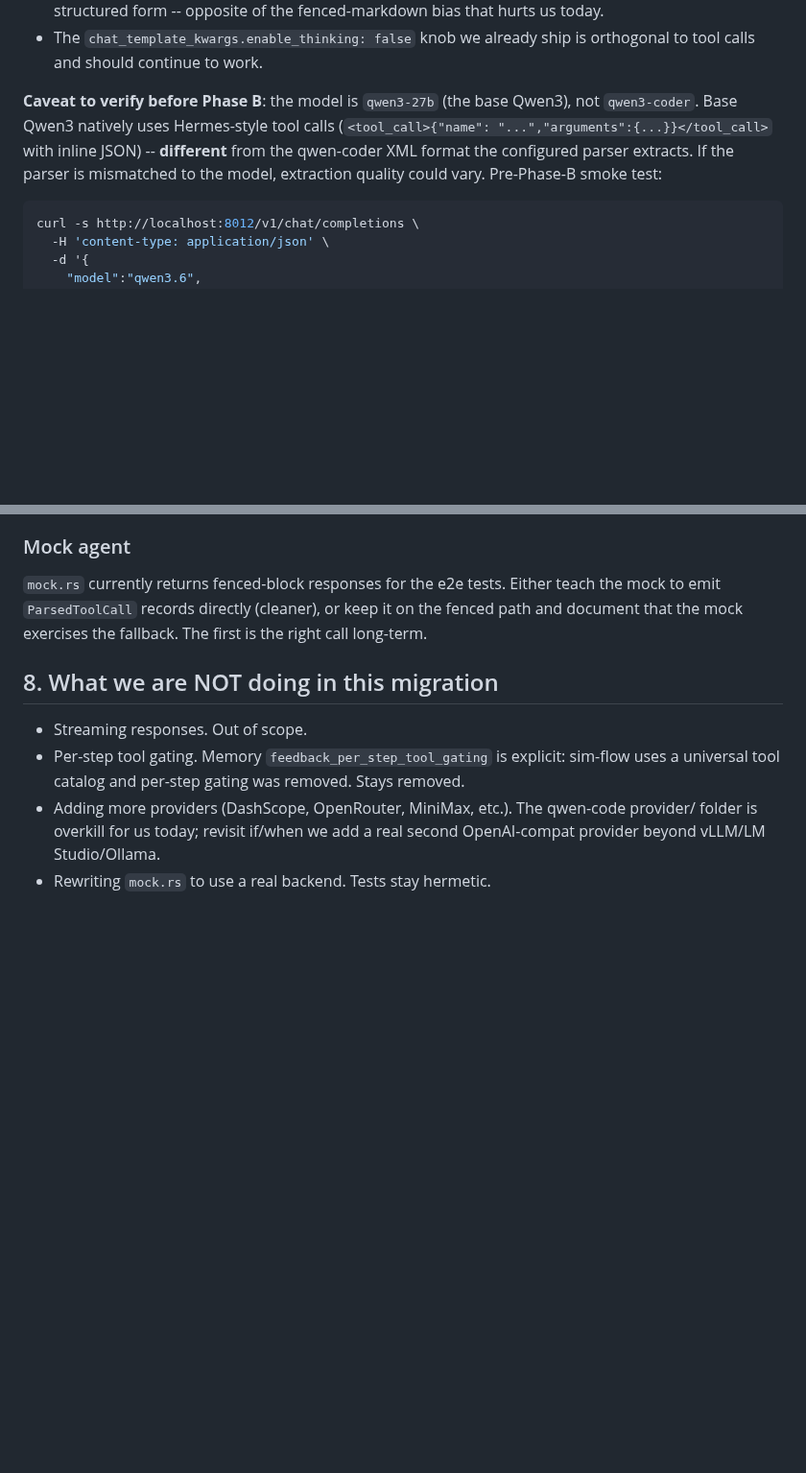
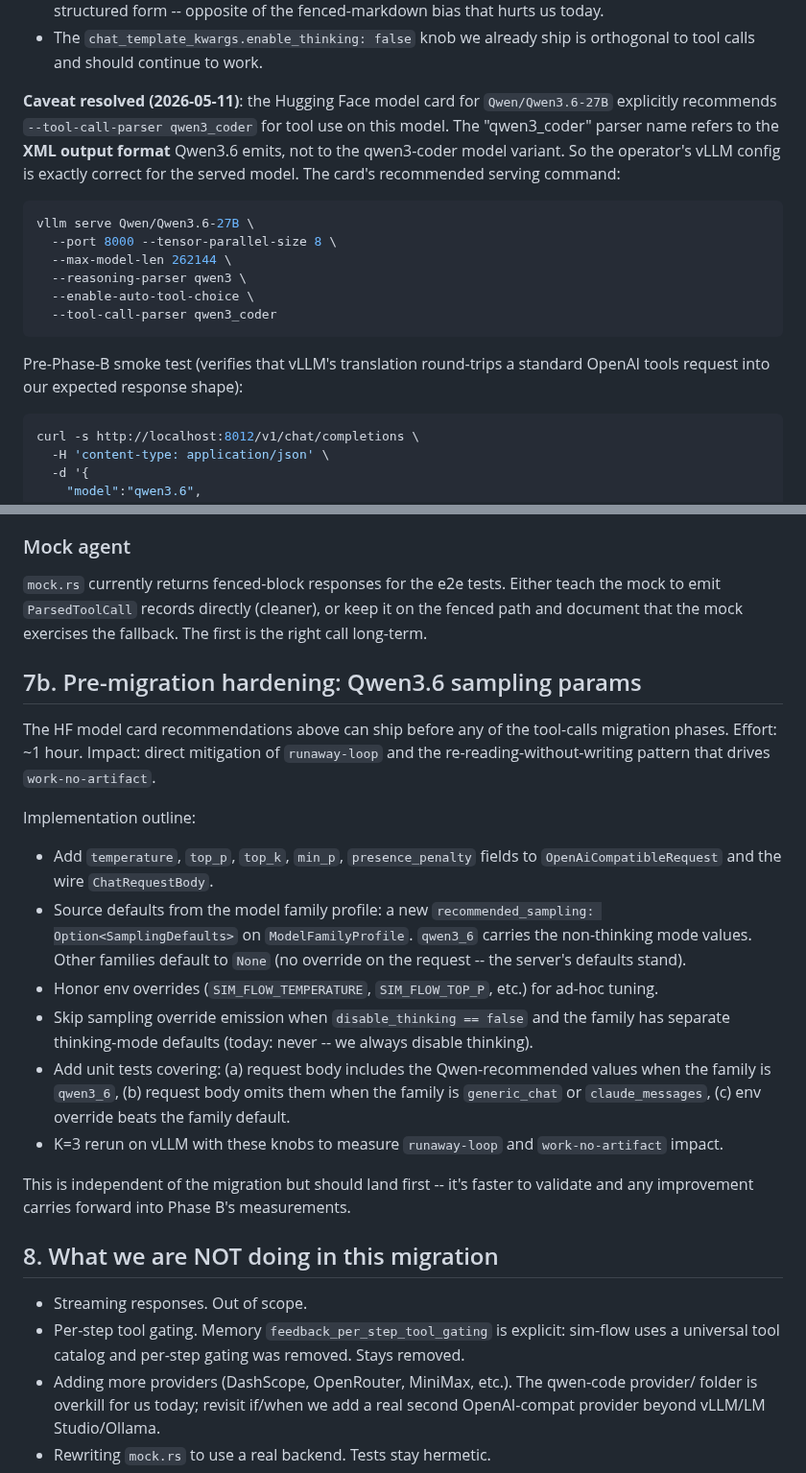
Before and after one commit to mrn-numenta/sim-flow, a Markdown page: docs/brainstorming/native-tool-calls-migration.md, 2 parts joined by grey strips. Shown at 96% size. Drawn GitHub-style; blank space fills up the shorter version.

````diff
--- a/docs/brainstorming/native-tool-calls-migration.md
+++ b/docs/brainstorming/native-tool-calls-migration.md
@@ -456,13 +456,26 @@ works against this endpoint).
   already ship is orthogonal to tool calls and should
   continue to work.
 
-**Caveat to verify before Phase B**: the model is
-`qwen3-27b` (the base Qwen3), not `qwen3-coder`. Base Qwen3
-natively uses Hermes-style tool calls (`<tool_call>{"name":
-"...","arguments":{...}}</tool_call>` with inline JSON) --
-**different** from the qwen-coder XML format the configured
-parser extracts. If the parser is mismatched to the model,
-extraction quality could vary. Pre-Phase-B smoke test:
+**Caveat resolved (2026-05-11)**: the Hugging Face model card
+for `Qwen/Qwen3.6-27B` explicitly recommends
+`--tool-call-parser qwen3_coder` for tool use on this model.
+The "qwen3_coder" parser name refers to the **XML output
+format** Qwen3.6 emits, not to the qwen3-coder model variant.
+So the operator's vLLM config is exactly correct for the
+served model. The card's recommended serving command:
+
+```bash
+vllm serve Qwen/Qwen3.6-27B \
+  --port 8000 --tensor-parallel-size 8 \
+  --max-model-len 262144 \
+  --reasoning-parser qwen3 \
+  --enable-auto-tool-choice \
+  --tool-call-parser qwen3_coder
+```
+
+Pre-Phase-B smoke test (verifies that vLLM's translation
+round-trips a standard OpenAI tools request into our
+expected response shape):
 
 ```bash
 curl -s http://localhost:8012/v1/chat/completions \
@@ -518,6 +587,40 @@ records directly (cleaner), or keep it on the fenced path
 and document that the mock exercises the fallback. The first
 is the right call long-term.
 
+## 7b. Pre-migration hardening: Qwen3.6 sampling params
+
+The HF model card recommendations above can ship before any
+of the tool-calls migration phases. Effort: ~1 hour. Impact:
+direct mitigation of `runaway-loop` and the
+re-reading-without-writing pattern that drives
+`work-no-artifact`.
+
+Implementation outline:
+- Add `temperature`, `top_p`, `top_k`, `min_p`,
+  `presence_penalty` fields to `OpenAiCompatibleRequest` and
+  the wire `ChatRequestBody`.
+- Source defaults from the model family profile: a new
+  `recommended_sampling: Option<SamplingDefaults>` on
+  `ModelFamilyProfile`. `qwen3_6` carries the non-thinking
+  mode values. Other families default to `None` (no override
+  on the request -- the server's defaults stand).
+- Honor env overrides (`SIM_FLOW_TEMPERATURE`,
+  `SIM_FLOW_TOP_P`, etc.) for ad-hoc tuning.
+- Skip sampling override emission when `disable_thinking ==
+  false` and the family has separate thinking-mode defaults
+  (today: never -- we always disable thinking).
+- Add unit tests covering: (a) request body includes the
+  Qwen-recommended values when the family is `qwen3_6`,
+  (b) request body omits them when the family is
+  `generic_chat` or `claude_messages`,
+  (c) env override beats the family default.
+- K=3 rerun on vLLM with these knobs to measure
+  `runaway-loop` and `work-no-artifact` impact.
+
+This is independent of the migration but should land first --
+it's faster to validate and any improvement carries forward
+into Phase B's measurements.
+
 ## 8. What we are NOT doing in this migration
 
 - Streaming responses. Out of scope.
````
Also changed, not shown: other parts of docs/brainstorming/native-tool-calls-migration.md (+60 -4 lines).
